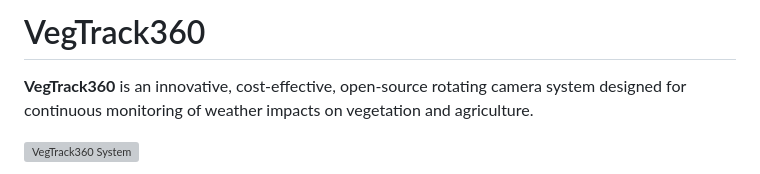
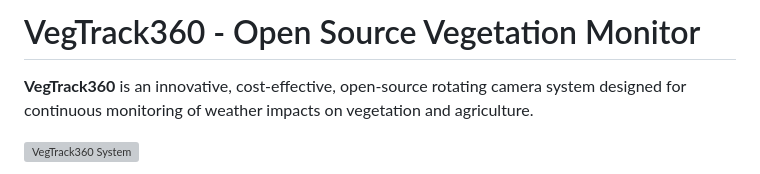
Before and after one commit to FloEll/VegTrack360, a Markdown page: README.md, the part around the change. Drawn GitHub-style; grey boxes are pictures that could not be loaded.

```diff
--- a/README.md
+++ b/README.md
@@ -1,4 +1,4 @@
-# VegTrack360
+# VegTrack360 - Open Source Vegetation Monitor
 
 **VegTrack360** is an innovative, cost-effective, open-source rotating camera system designed for continuous monitoring of weather impacts on vegetation and agriculture.
 
```
